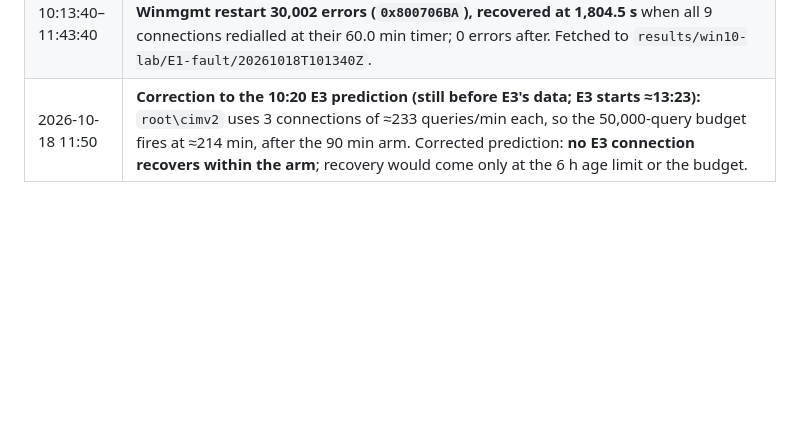
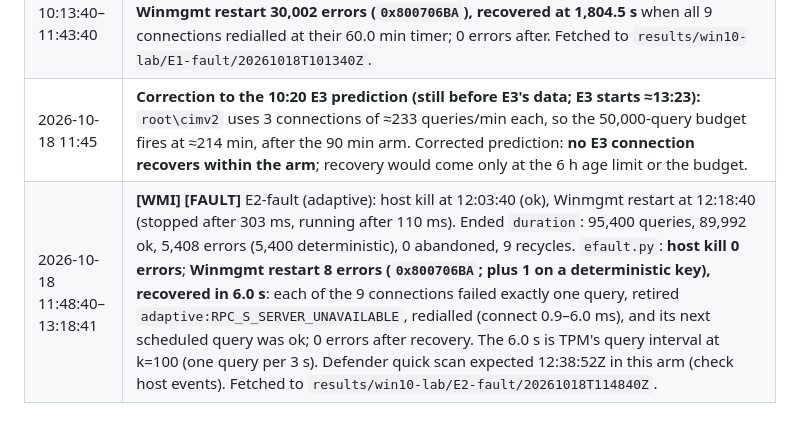
Before and after one commit to esinta/wmi-degradation-research, a Markdown page: docs/runs/win2-log.md, the part around the change. GitHub-like rendering; blank space fills up the shorter version.

Commit message:
E2-fault result

```diff
--- a/docs/runs/win2-log.md
+++ b/docs/runs/win2-log.md
@@ -54,4 +54,5 @@ Times are UTC. Every entry that touched WMI on the host is marked **[WMI]**.
 | 2026-10-18 10:08:40 | **E0-fault ended** `duration`: 95,400 queries, 30,005 ok, 65,395 errors, 0 abandoned, 0 recycles. Fetched to `results/win10-lab/E0-fault/20261018T083840Z`. `analysis/efault.py`, excluding the 3 deterministic keys: **host kill: 0 errors** in 15,000 queries (p99 latency 30 s after 225 ms vs 231 ms before); **Winmgmt restart: 59,995 errors of 60,000 (all `0x800706BA` RPC_S_SERVER_UNAVAILABLE), never recovered in 60 min, all 7 namespaces**. The 5 ok answers were calls issued within 175 ms of the restart, before Winmgmt stopped. `efault.py` now measures recovery from each namespace's first error. |
 | 2026-10-18 10:20 | **Prediction for E3 (pool), recorded before its data:** `0x800706BA` is not in Agent A's unhealthy set, so no namespace recycles on the error. The pool's 50,000-query budget recycles `root\cimv2` (≈700 queries/min at k=100) at ≈71 min, i.e. ≈41 min after the Winmgmt restart; the other 6 namespaces stay failed until arm end (the 6 h age limit and 5 min idle rule never fire). E1 (timed 1 h): every connection redials at 60 min, a 30 min outage. |
 | 2026-10-18 10:13:40–11:43:40 | **[WMI] [FAULT]** E1-fault (timed 1 h): host kill at 10:28:40 (ok), Winmgmt restart at 10:43:40 (stopped after 310 ms, running after 109 ms). Ended `duration`: 95,400 queries, 59,998 ok, 35,402 errors (5,400 deterministic), 0 abandoned. `efault.py`: **host kill 0 errors**; **Winmgmt restart 30,002 errors (`0x800706BA`), recovered at 1,804.5 s** when all 9 connections redialled at their 60.0 min timer; 0 errors after. Fetched to `results/win10-lab/E1-fault/20261018T101340Z`. |
-| 2026-10-18 11:50 | **Correction to the 10:20 E3 prediction (still before E3's data; E3 starts ≈13:23):** `root\cimv2` uses 3 connections of ≈233 queries/min each, so the 50,000-query budget fires at ≈214 min, after the 90 min arm. Corrected prediction: **no E3 connection recovers within the arm**; recovery would come only at the 6 h age limit or the budget. |
+| 2026-10-18 11:45 | **Correction to the 10:20 E3 prediction (still before E3's data; E3 starts ≈13:23):** `root\cimv2` uses 3 connections of ≈233 queries/min each, so the 50,000-query budget fires at ≈214 min, after the 90 min arm. Corrected prediction: **no E3 connection recovers within the arm**; recovery would come only at the 6 h age limit or the budget. |
+| 2026-10-18 11:48:40–13:18:41 | **[WMI] [FAULT]** E2-fault (adaptive): host kill at 12:03:40 (ok), Winmgmt restart at 12:18:40 (stopped after 303 ms, running after 110 ms). Ended `duration`: 95,400 queries, 89,992 ok, 5,408 errors (5,400 deterministic), 0 abandoned, 9 recycles. `efault.py`: **host kill 0 errors**; **Winmgmt restart 8 errors (`0x800706BA`; plus 1 on a deterministic key), recovered in 6.0 s**: each of the 9 connections failed exactly one query, retired `adaptive:RPC_S_SERVER_UNAVAILABLE`, redialled (connect 0.9–6.0 ms), and its next scheduled query was ok; 0 errors after recovery. The 6.0 s is TPM's query interval at k=100 (one query per 3 s). Defender quick scan expected 12:38:52Z in this arm (check host events). Fetched to `results/win10-lab/E2-fault/20261018T114840Z`. |
```
